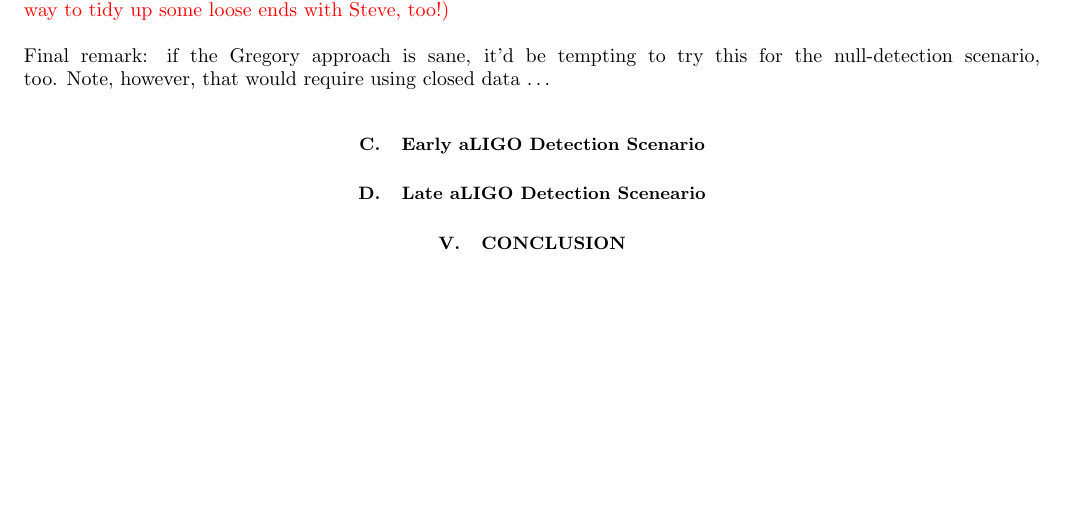
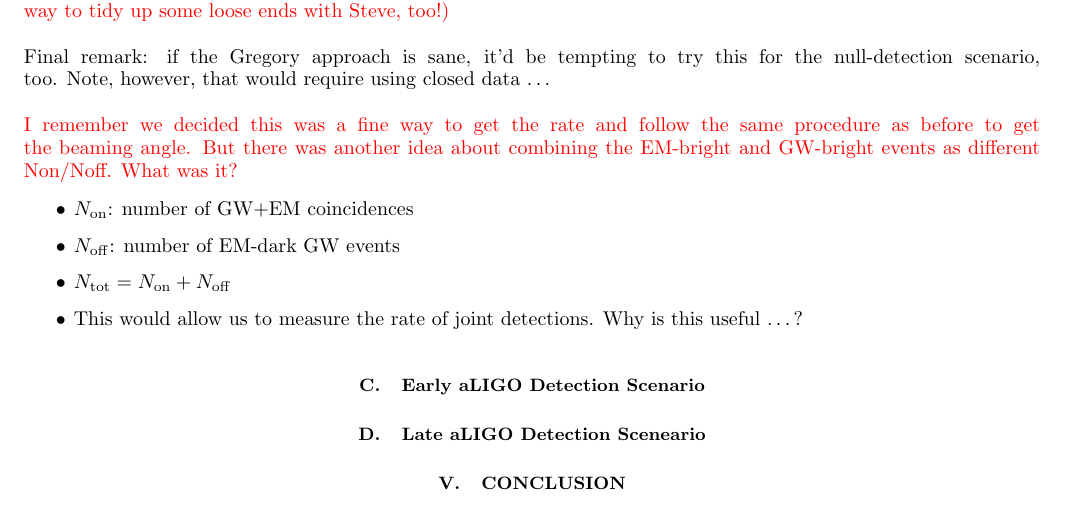
Before and after one commit to transientlunatic/grbeams, a LaTeX paper (grb_beams.tex): part of page 6 of 9 before the commit and part of page 6 of 10 after it, cut so that both start at the same text, the shorter picture padded with empty space. Compiled offline with pdfLaTeX.

Commit message:
trying to remember what we were up to

```diff
--- a/grb_beams.tex
+++ b/grb_beams.tex
@@ -438,6 +438,19 @@ Steve, too!)}
 Final remark: if the Gregory approach is sane, it'd be tempting to try this for
 the null-detection scenario, too.  Note, however, that would require using
 closed data \dots
+\\ \\
+\textcolor{red}{I remember we decided this was a fine way to get the rate and
+follow the same procedure as before to get the beaming angle.  But there was
+another idea about combining the EM-bright and GW-bright events as different
+Non/Noff.  What was it?}
+
+\begin{itemize}
+\item $N_{\mathrm{on}}$: number of GW+EM coincidences
+\item $N_{\mathrm{off}}$: number of EM-dark GW events
+\item $N_{\mathrm{tot}} = N_{\mathrm{on}} + N_{\mathrm{off}}$
+\item This would allow us to measure the rate of joint detections.  Why is this
+useful \dots ?
+\end{itemize}
 
 \subsection{Early aLIGO Detection Scenario}
 \subsection{Late aLIGO Detection Sceneario}
```
